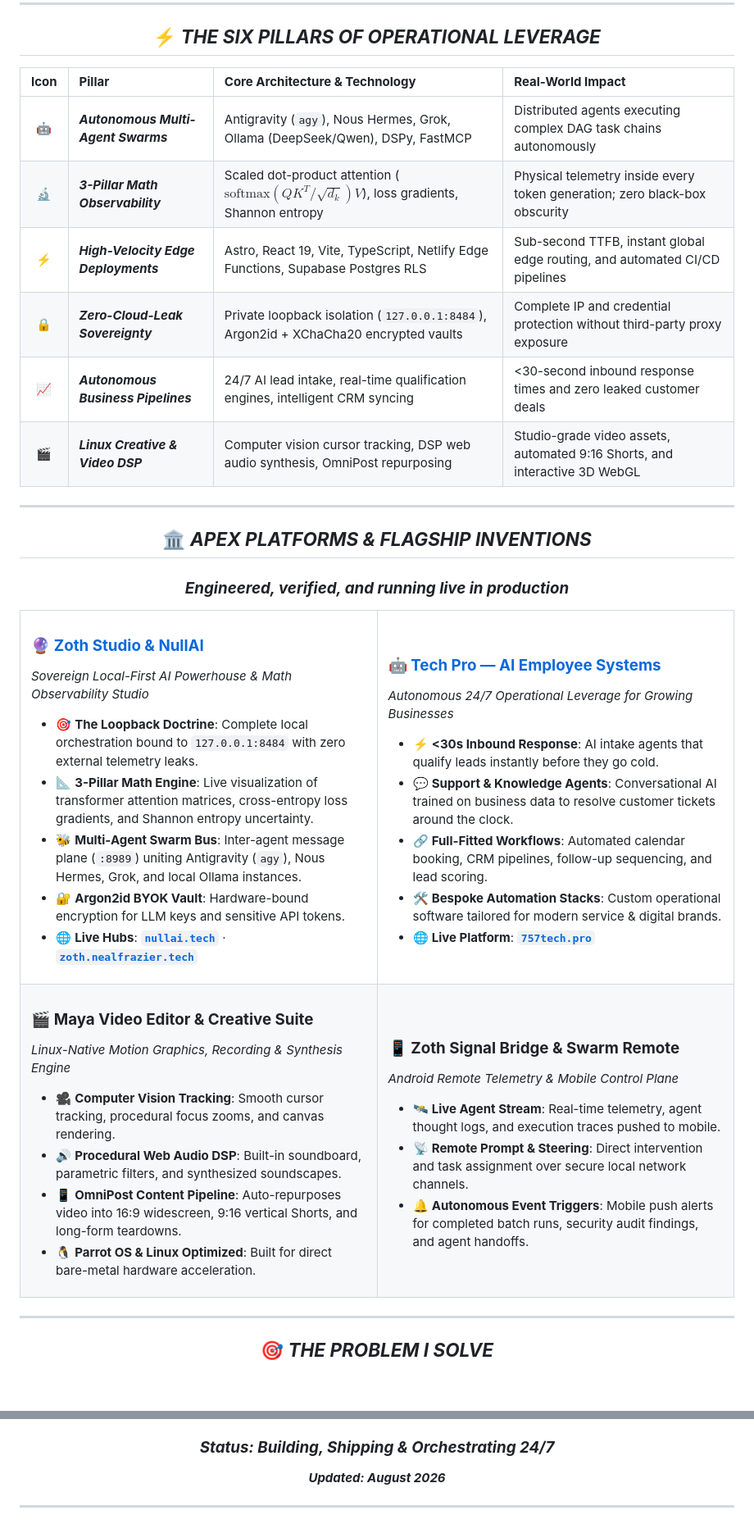
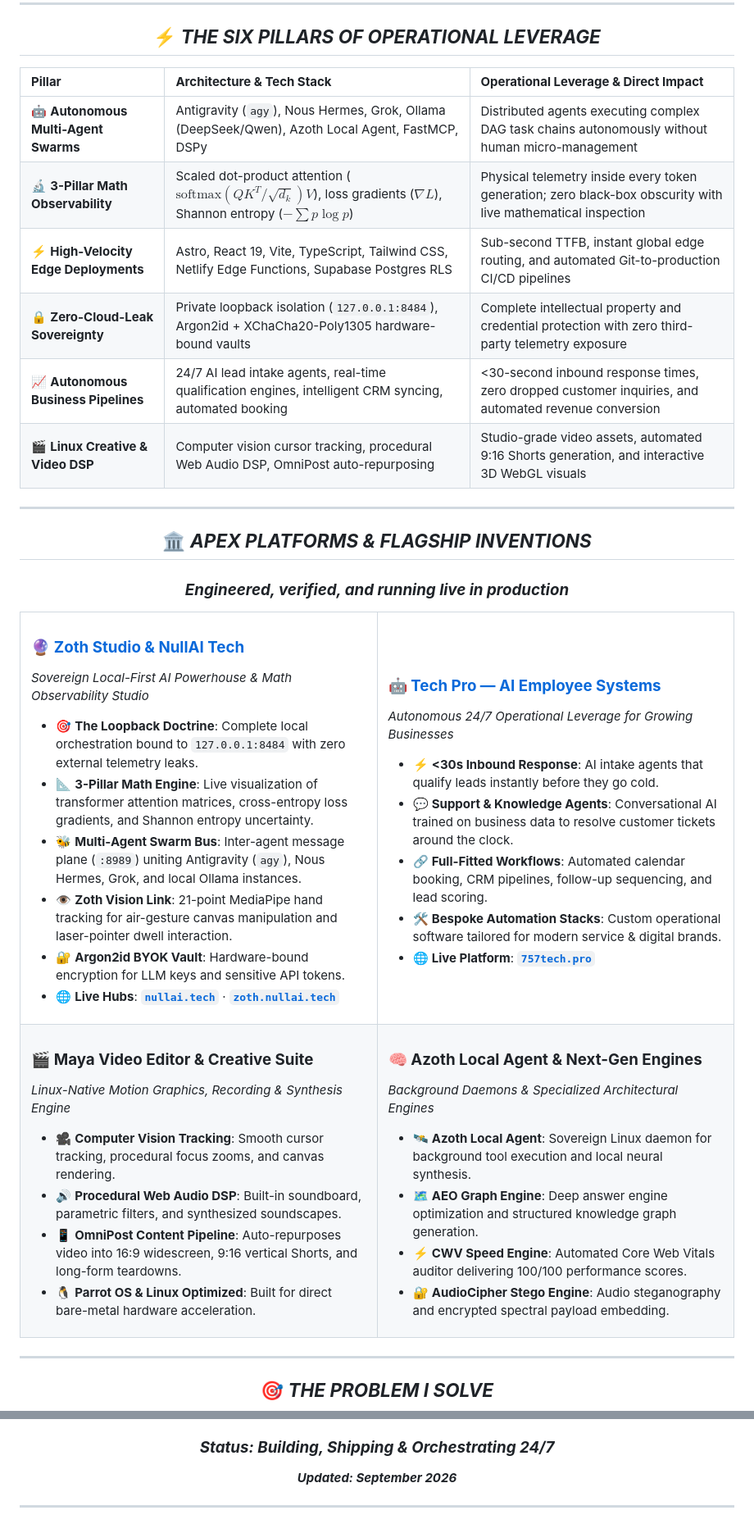
Before and after one commit to 1nc0gn30/1nc0gn30, a Markdown page: README.md, 2 parts joined by grey strips. Shown at 82% size. GitHub-like rendering; blank space fills up the shorter version.

Commit message:
feat(profile): enhance GitHub README with cybernetic animations, verified assets, X handle, and Zoth Studio telemetry

```diff
--- a/README.md
+++ b/README.md
@@ -253,14 +299,14 @@ Whether it's building sovereign AI studios with live tensor math telemetry, coor
 
 </div>
 
-| **Icon** | **Pillar** | **Core Architecture & Technology** | **Real-World Impact** |
-|:---:|:---|:---|:---|
-| 🤖 | ***Autonomous Multi-Agent Swarms*** | Antigravity (`agy`), Nous Hermes, Grok, Ollama (DeepSeek/Qwen), DSPy, FastMCP | Distributed agents executing complex DAG task chains autonomously |
-| 🔬 | ***3-Pillar Math Observability*** | Scaled dot-product attention ($\text{softmax}(QK^T/\sqrt{d_k})V$), loss gradients, Shannon entropy | Physical telemetry inside every token generation; zero black-box obscurity |
-| ⚡ | ***High-Velocity Edge Deployments*** | Astro, React 19, Vite, TypeScript, Netlify Edge Functions, Supabase Postgres RLS | Sub-second TTFB, instant global edge routing, and automated CI/CD pipelines |
-| 🔒 | ***Zero-Cloud-Leak Sovereignty*** | Private loopback isolation (`127.0.0.1:8484`), Argon2id + XChaCha20 encrypted vaults | Complete IP and credential protection without third-party proxy exposure |
-| 📈 | ***Autonomous Business Pipelines*** | 24/7 AI lead intake, real-time qualification engines, intelligent CRM syncing | <30-second inbound response times and zero leaked customer deals |
-| 🎬 | ***Linux Creative & Video DSP*** | Computer vision cursor tracking, DSP web audio synthesis, OmniPost repurposing | Studio-grade video assets, automated 9:16 Shorts, and interactive 3D WebGL |
+| **Pillar** | **Architecture & Tech Stack** | **Operational Leverage & Direct Impact** |
+|:---|:---|:---|
+| 🤖 **Autonomous Multi-Agent Swarms** | Antigravity (`agy`), Nous Hermes, Grok, Ollama (DeepSeek/Qwen), Azoth Local Agent, FastMCP, DSPy | Distributed agents executing complex DAG task chains autonomously without human micro-management |
+| 🔬 **3-Pillar Math Observability** | Scaled dot-product attention ($\text{softmax}(QK^T/\sqrt{d_k})V$), loss gradients ($\nabla L$), Shannon entropy ($-\sum p \log p$) | Physical telemetry inside every token generation; zero black-box obscurity with live mathematical inspection |
+| ⚡ **High-Velocity Edge Deployments** | Astro, React 19, Vite, TypeScript, Tailwind CSS, Netlify Edge Functions, Supabase Postgres RLS | Sub-second TTFB, instant global edge routing, and automated Git-to-production CI/CD pipelines |
+| 🔒 **Zero-Cloud-Leak Sovereignty** | Private loopback isolation (`127.0.0.1:8484`), Argon2id + XChaCha20-Poly1305 hardware-bound vaults | Complete intellectual property and credential protection with zero third-party telemetry exposure |
+| 📈 **Autonomous Business Pipelines** | 24/7 AI lead intake agents, real-time qualification engines, intelligent CRM syncing, automated booking | <30-second inbound response times, zero dropped customer inquiries, and automated revenue conversion |
+| 🎬 **Linux Creative & Video DSP** | Computer vision cursor tracking, procedural Web Audio DSP, OmniPost auto-repurposing | Studio-grade video assets, automated 9:16 Shorts generation, and interactive 3D WebGL visuals |
 
 ---
 
@@ -276,13 +322,14 @@ Whether it's building sovereign AI studios with live tensor math telemetry, coor
 <tr>
 <td width="50%" align="left" valign="top">
 
-### 🔮 **[Zoth Studio & NullAI](https://nullai.tech)**
+### 🔮 **[Zoth Studio & NullAI Tech](https://nullai.tech)**
 *Sovereign Local-First AI Powerhouse & Math Observability Studio*
 - 🎯 **The Loopback Doctrine**: Complete local orchestration bound to `127.0.0.1:8484` with zero external telemetry leaks.
 - 📐 **3-Pillar Math Engine**: Live visualization of transformer attention matrices, cross-entropy loss gradients, and Shannon entropy uncertainty.
 - 🐝 **Multi-Agent Swarm Bus**: Inter-agent message plane (`:8989`) uniting Antigravity (`agy`), Nous Hermes, Grok, and local Ollama instances.
+- 👁️ **Zoth Vision Link**: 21-point MediaPipe hand tracking for air-gesture canvas manipulation and laser-pointer dwell interaction.
 - 🔐 **Argon2id BYOK Vault**: Hardware-bound encryption for LLM keys and sensitive API tokens.
-- 🌐 **Live Hubs**: [**`nullai.tech`**](https://nullai.tech) · [**`zoth.nealfrazier.tech`**](https://zoth.nealfrazier.tech)
+- 🌐 **Live Hubs**: [**`nullai.tech`**](https://nullai.tech) · [**`zoth.nullai.tech`**](https://zoth.nullai.tech)
 
 </td>
 <td width="50%" align="left" valign="top">
@@ -310,11 +357,12 @@ Whether it's building sovereign AI studios with live tensor math telemetry, coor
 </td>
 <td width="50%" align="left" valign="top">
 
-### 📱 **Zoth Signal Bridge & Swarm Remote**
-*Android Remote Telemetry & Mobile Control Plane*
-- 🛰️ **Live Agent Stream**: Real-time telemetry, agent thought logs, and execution traces pushed to mobile.
-- 📡 **Remote Prompt & Steering**: Direct intervention and task assignment over secure local network channels.
-- 🔔 **Autonomous Event Triggers**: Mobile push alerts for completed batch runs, security audit findings, and agent handoffs.
+### 🧠 **Azoth Local Agent & Next-Gen Engines**
+*Background Daemons & Specialized Architectural Engines*
+- 🛰️ **Azoth Local Agent**: Sovereign Linux daemon for background tool execution and local neural synthesis.
+- 🗺️ **AEO Graph Engine**: Deep answer engine optimization and structured knowledge graph generation.
+- ⚡ **CWV Speed Engine**: Automated Core Web Vitals auditor delivering 100/100 performance scores.
+- 🔐 **AudioCipher Stego Engine**: Audio steganography and encrypted spectral payload embedding.
 
 </td>
 </tr>
@@ -564,7 +624,7 @@ Whether it's building sovereign AI studios with live tensor math telemetry, coor
 </svg>
 
 ### ***Status: Building, Shipping & Orchestrating 24/7***
-**_Updated: August 2026_**
+**_Updated: September 2026_**
 
 ---
 
```
Also changed, not shown: other parts of README.md (+138 -80 lines).
